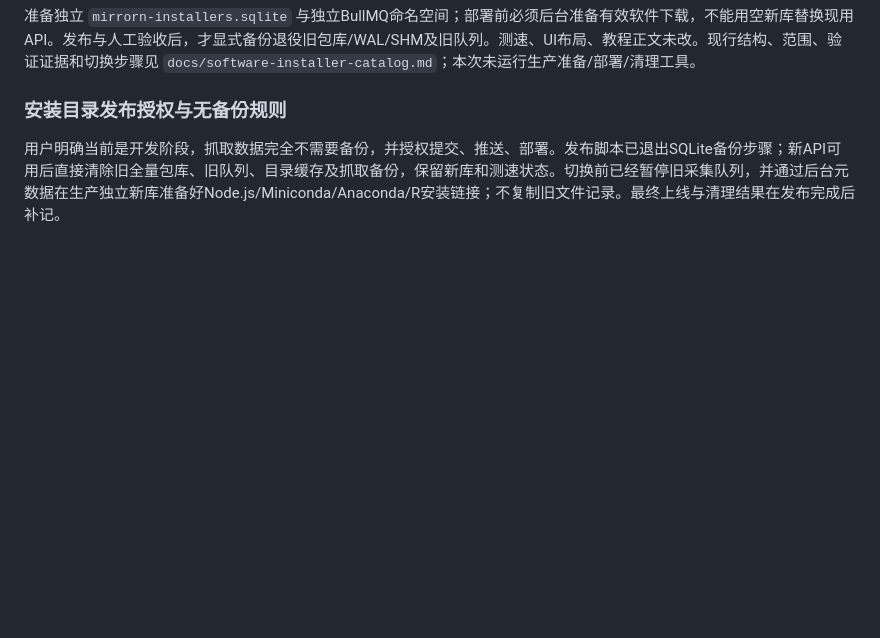
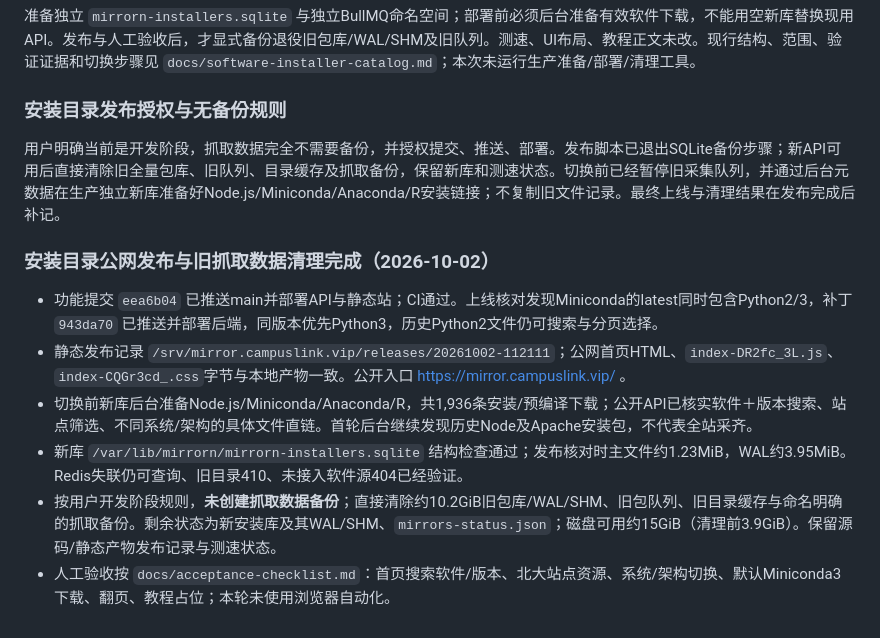
Before and after one commit to HoloNova/MirrorN, a Markdown page: PLAN.md, the part around the change. GitHub-like rendering; blank space fills up the shorter version.

Commit message:
docs: record public installer rollout and retired data cleanup

```diff
--- a/PLAN.md
+++ b/PLAN.md
@@ -445,3 +445,12 @@ shared 仓库证据 schema + 站点/生态引用与重复映射校验、受影
 ### 安装目录发布授权与无备份规则
 
 用户明确当前是开发阶段，抓取数据完全不需要备份，并授权提交、推送、部署。发布脚本已退出SQLite备份步骤；新API可用后直接清除旧全量包库、旧队列、目录缓存及抓取备份，保留新库和测速状态。切换前已经暂停旧采集队列，并通过后台元数据在生产独立新库准备好Node.js/Miniconda/Anaconda/R安装链接；不复制旧文件记录。最终上线与清理结果在发布完成后补记。
+
+### 安装目录公网发布与旧抓取数据清理完成（2026-10-02）
+
+- 功能提交 `eea6b04` 已推送main并部署API与静态站；CI通过。上线核对发现Miniconda的latest同时包含Python2/3，补丁 `943da70` 已推送并部署后端，同版本优先Python3，历史Python2文件仍可搜索与分页选择。
+- 静态发布记录 `/srv/mirror.campuslink.vip/releases/20261002-112111`；公网首页HTML、`index-DR2fc_3L.js`、`index-CQGr3cd_.css`字节与本地产物一致。公开入口 https://mirror.campuslink.vip/ 。
+- 切换前新库后台准备Node.js/Miniconda/Anaconda/R，共1,936条安装/预编译下载；公开API已核实软件＋版本搜索、站点筛选、不同系统/架构的具体文件直链。首轮后台继续发现历史Node及Apache安装包，不代表全站采齐。
+- 新库 `/var/lib/mirrorn/mirrorn-installers.sqlite` 结构检查通过；发布核对时主文件约1.23MiB，WAL约3.95MiB。Redis失联仍可查询、旧目录410、未接入软件源404已经验证。
+- 按用户开发阶段规则，**未创建抓取数据备份**；直接清除约10.2GiB旧包库/WAL/SHM、旧包队列、旧目录缓存与命名明确的抓取备份。剩余状态为新安装库及其WAL/SHM、`mirrors-status.json`；磁盘可用约15GiB（清理前3.9GiB）。保留源码/静态产物发布记录与测速状态。
+- 人工验收按 `docs/acceptance-checklist.md`：首页搜索软件/版本、北大站点资源、系统/架构切换、默认Miniconda3下载、翻页、教程占位；本轮未使用浏览器自动化。
```
Also changed, not shown: docs/acceptance-checklist.md (+4 -0 lines), docs/software-installer-catalog.md (+2 -2 lines).
